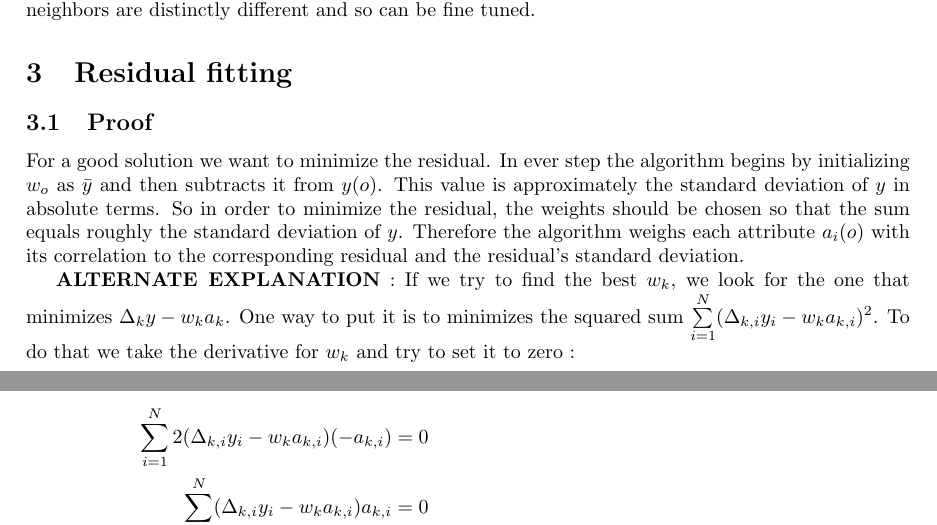
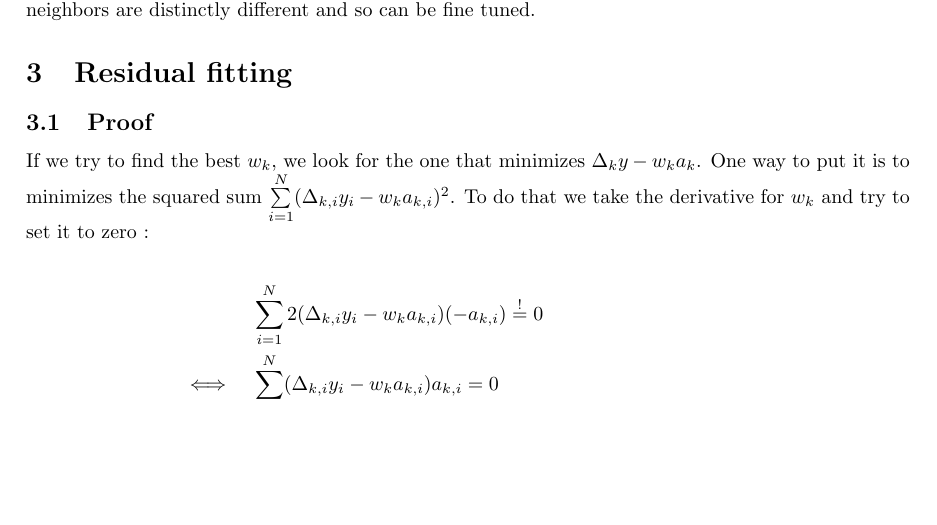
Before and after one commit to wiz21b/elen062, a LaTeX document (project1/elen0062.tex): two parts of pages 10 and 11 of 13 before the commit and part of page 10 of 12 after it, the two joined at a grey line, cut so that both start at the same text, the shorter picture padded with empty space. Compiled offline with pdfLaTeX.

Commit message:
restructured proof

```diff
--- a/project1/elen0062.tex
+++ b/project1/elen0062.tex
@@ -275,10 +275,6 @@ In the case of data set 2, however, a cv approach could be used to find the best
 
 \section{Residual fitting}
 \subsection{Proof}
-% That's probably bullshit. Well, I tried..
-For a good solution we want to minimize the residual. In ever step the algorithm begins by initializing \(w_o\) as \(\bar{y}\) and then subtracts it from \(y(o)\). This value is approximately the standard deviation of \(y\) in absolute terms. So in order to minimize the residual, the weights should be chosen so that the sum equals roughly the standard deviation of \(y\). Therefore the algorithm weighs each attribute \(a_i(o)\) with its correlation to the corresponding residual and the residual's standard deviation.
-
-
 %\textbf{ALTERNATE EXPLANATION} : Given a $\Delta_ky$, the question is how to weight $a_k$ in the best way.
 %The first thing to note is that $\Delta_ky$ is a vector that measures the error
 %on the prediction in all $k-1$ dimensions (it actually points in the opposite direction of the error). $\sigma_{\Delta_ky}$ therefore
@@ -292,24 +288,22 @@ For a good solution we want to minimize the residual. In ever step the algorithm
 %the  $\sigma_{\Delta_ky}$ provides the best estimation of the error.
 
 %$0 \leq w_k \leq |\sigma_{\Delta_ky}|$ and since $|a_ki| \leq 1$
-
-\textbf{ALTERNATE EXPLANATION} :
 If we try to find the best $w_k$, we look for the one that minimizes $\Delta_ky - w_k a_k$.
 One way to put it is to minimizes the squared sum $\sum\limits_{i=1}^N ( \Delta_{k,i}y_i - w_k a_{k,i})^2$.
 To do that we take the derivative for $w_k$ and try to set it to zero :
 
 \newcommand{\Cov}{\mathrm{Cov}}
 \newcommand{\Var}{\mathrm{Var}}
-
+\newcommand\numberthis{\addtocounter{equation}{1}\tag{\theequation}}
 \begin{align*}
-\sum\limits_{i=1}^N 2(\Delta_{k,i}y_i - w_k a_{k,i})(-a_{k,i}) = 0 \\
-\sum\limits_{i=1}^N (\Delta_{k,i}y_i - w_k a_{k,i})a_{k,i} = 0  \\
-\sum\limits_{i=1}^N \Delta_{k,i}y_i a_{k,i} - \sum\limits_{i=1}^N w_k a_{k,i} a_{k,i} = 0 \\
-w_k \sum\limits_{i=1}^N  a_{k,i} a_{k,i} = \sum\limits_{i=1}^N \Delta_{k,i}y_i a_{k,i} \\
-w_k = \frac{\sum\limits_{i=1}^N \Delta_{k,i}y_i a_{k,i}} {\sum\limits_{i=1}^N  a_{k,i} a_{k,i} }\\
-w_k = \frac{N^{-1}\sum\limits_{i=1}^N \Delta_{k,i}y_i a_{k,i}}{N^{-1}\sum\limits_{i=1}^N  a_{k,i}^2}  \\
-w_k = \frac{\Cov(\Delta_ky, a_k)}{N^{-1}\sum\limits_{i=1}^N  (\overline{a} - a_{k,i})^2} && \text{because prewhitening, } \overline{a} = 0 \\
-w_k = \frac{\Cov(\Delta_ky, a_k)}{\sigma_{a_k}^2} && \text{because prewhitening, } \sigma_{a_k} = 1 \\
-w_k = \Cov(\Delta_ky, a_k) \tag{eq. 1} \label{myeq}
+&\quad \sum\limits_{i=1}^N 2(\Delta_{k,i}y_i - w_k a_{k,i})(-a_{k,i}) \overset{!}{=} 0 \\
+\iff &\quad \sum\limits_{i=1}^N (\Delta_{k,i}y_i - w_k a_{k,i})a_{k,i} = 0  \\
+\iff &\quad\sum\limits_{i=1}^N \Delta_{k,i}y_i a_{k,i} - \sum\limits_{i=1}^N w_k a_{k,i} a_{k,i} = 0 \\
+\iff &\quad w_k \sum\limits_{i=1}^N  a_{k,i} a_{k,i} = \sum\limits_{i=1}^N \Delta_{k,i}y_i a_{k,i} \\
+\iff &\quad w_k = \frac{\sum\limits_{i=1}^N \Delta_{k,i}y_i a_{k,i}} {\sum\limits_{i=1}^N  a_{k,i} a_{k,i} }\\
+\iff &\quad w_k = \frac{N^{-1}\sum\limits_{i=1}^N \Delta_{k,i}y_i a_{k,i}}{N^{-1}\sum\limits_{i=1}^N  a_{k,i}^2}  \\
+\iff &\quad w_k = \frac{\Cov(\Delta_ky, a_k)}{N^{-1}\sum\limits_{i=1}^N  (\overline{a} - a_{k,i})^2} \qquad \text{because prewhitening, } \overline{a} = 0 \\
+\iff &\quad w_k = \frac{\Cov(\Delta_ky, a_k)}{\sigma_{a_k}^2} \qquad \text{because prewhitening, } \sigma_{a_k} = 1 \\
+\iff &\quad w_k = \Cov(\Delta_ky, a_k) \numberthis\label{myeq}.
 \end{align*}
 
```
Also changed, not shown: project1/elen0062.tex (12 more changed lines).
